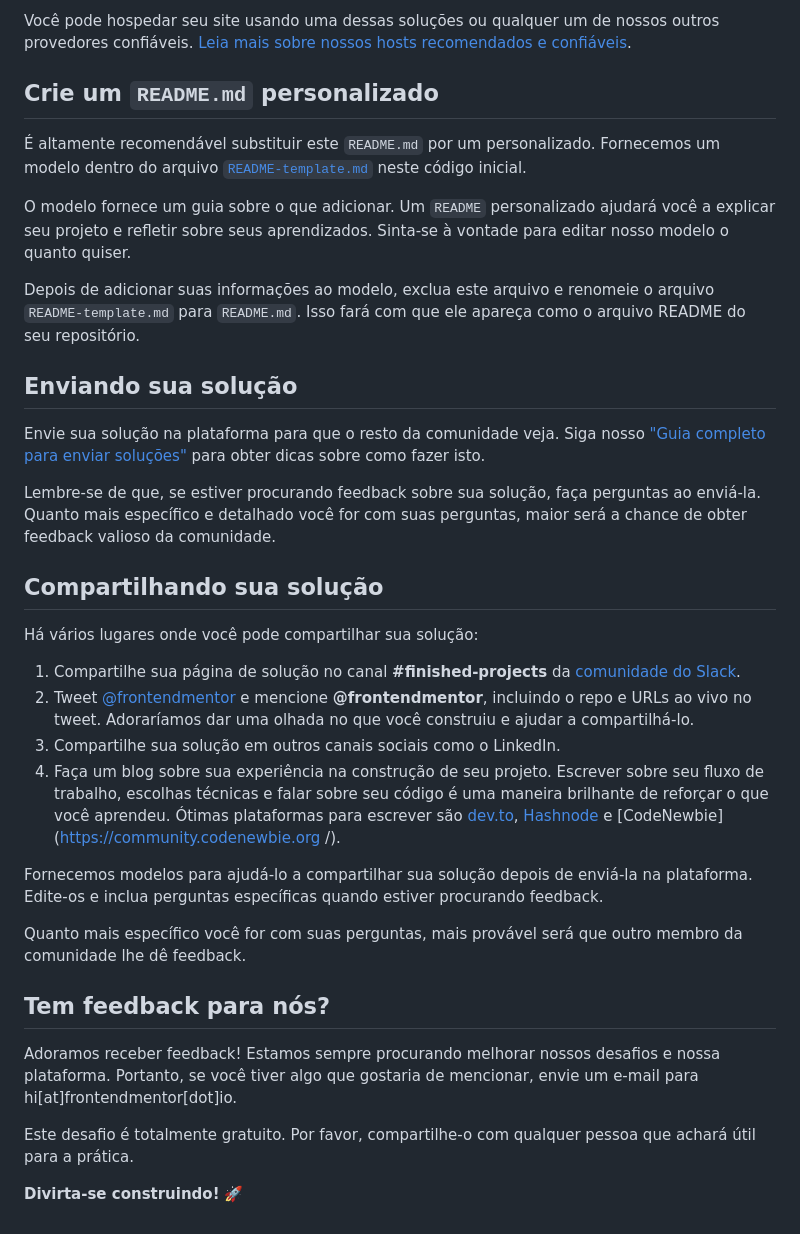
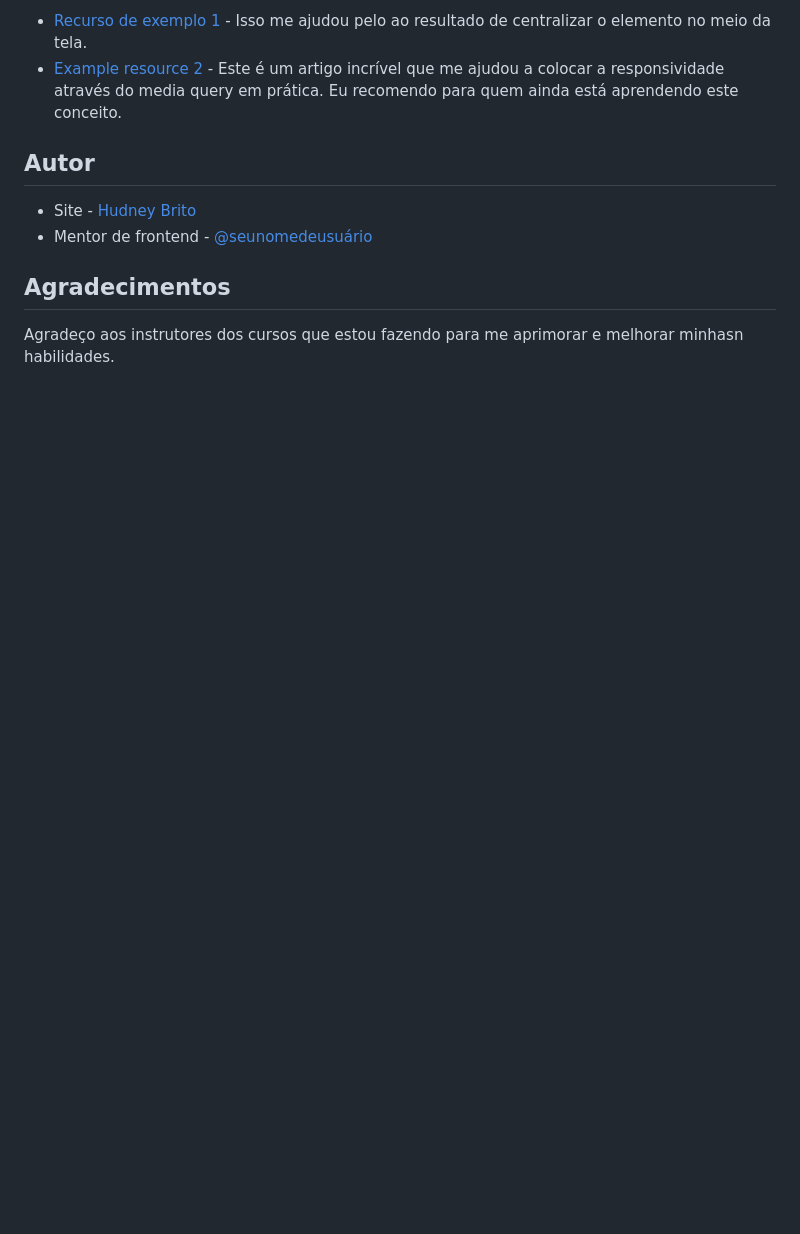
Before and after one commit to hudney-fsbrito/Componente-do-Cart-o-de-Visualiza--o-do-Produto, a Markdown page: README.md, the part around the change printed below. GitHub-like rendering; blank space fills up the shorter version.

```diff
--- a/README.md
+++ b/README.md
@@ -58,37 +87,12 @@ Como mencionado acima, existem muitas maneiras de hospedar seu projeto gratuitam
 
-Você pode hospedar seu site usando uma dessas soluções ou qualquer um de nossos outros provedores confiáveis. [Leia mais sobre nossos hosts recomendados e confiáveis](https://medium.com/frontend-mentor/frontend-mentor-trusted-hosting-providers-bf000dfebe).
+- [Recurso de exemplo 1](https://www.freecodecamp.org/portuguese/news/html-ou-body-como-definir-a-largura-e-a-altura-como-o-tamanho-total-da-pagina/) - Isso me ajudou pelo ao resultado de centralizar o elemento no meio da tela.
+- [Example resource 2](https://developer.mozilla.org/pt-BR/docs/Web/CSS/Media_Queries/Using_media_queries) - Este é um artigo incrível que me ajudou a colocar a responsividade através do media query em prática. Eu recomendo para quem ainda está aprendendo este conceito.
 
-## Crie um `README.md` personalizado
+## Autor
 
-É altamente recomendável substituir este `README.md` por um personalizado. Fornecemos um modelo dentro do arquivo [`README-template.md`](./README-template.md) neste código inicial.
+- Site - [Hudney Brito](https://hudney-fsbrito.github.io/Hudney-Brito-Portfolio-/)
+- Mentor de frontend - [@seunomedeusuário](https://www.frontendmentor.io/profile/seunomedeusuário)
 
-O modelo fornece um guia sobre o que adicionar. Um `README` personalizado ajudará você a explicar seu projeto e refletir sobre seus aprendizados. Sinta-se à vontade para editar nosso modelo o quanto quiser.
+## Agradecimentos
 
-Depois de adicionar suas informações ao modelo, exclua este arquivo e renomeie o arquivo `README-template.md` para `README.md`. Isso fará com que ele apareça como o arquivo README do seu repositório.
-
-## Enviando sua solução
-
-Envie sua solução na plataforma para que o resto da comunidade veja. Siga nosso ["Guia completo para enviar soluções"](https://medium.com/frontend-mentor/a-complete-guide-to-submitting-solutions-on-frontend-mentor-ac6384162248) para obter dicas sobre como fazer isto.
-
-Lembre-se de que, se estiver procurando feedback sobre sua solução, faça perguntas ao enviá-la. Quanto mais específico e detalhado você for com suas perguntas, maior será a chance de obter feedback valioso da comunidade.
-
-## Compartilhando sua solução
-
-Há vários lugares onde você pode compartilhar sua solução:
-
-1. Compartilhe sua página de solução no canal **#finished-projects** da [comunidade do Slack](https://www.frontendmentor.io/slack).
-2. Tweet [@frontendmentor](https://twitter.com/frontendmentor) e mencione **@frontendmentor**, incluindo o repo e URLs ao vivo no tweet. Adoraríamos dar uma olhada no que você construiu e ajudar a compartilhá-lo.
-3. Compartilhe sua solução em outros canais sociais como o LinkedIn.
-4. Faça um blog sobre sua experiência na construção de seu projeto. Escrever sobre seu fluxo de trabalho, escolhas técnicas e falar sobre seu código é uma maneira brilhante de reforçar o que você aprendeu. Ótimas plataformas para escrever são [dev.to](https://dev.to/), [Hashnode](https://hashnode.com/) e [CodeNewbie](https://community.codenewbie.org /).
-
-Fornecemos modelos para ajudá-lo a compartilhar sua solução depois de enviá-la na plataforma. Edite-os e inclua perguntas específicas quando estiver procurando feedback.
-
-Quanto mais específico você for com suas perguntas, mais provável será que outro membro da comunidade lhe dê feedback.
-
-## Tem feedback para nós?
-
-Adoramos receber feedback! Estamos sempre procurando melhorar nossos desafios e nossa plataforma. Portanto, se você tiver algo que gostaria de mencionar, envie um e-mail para hi[at]frontendmentor[dot]io.
-
-Este desafio é totalmente gratuito. Por favor, compartilhe-o com qualquer pessoa que achará útil para a prática.
-
-**Divirta-se construindo!** 🚀
+Agradeço aos instrutores dos cursos que estou fazendo para me aprimorar e melhorar minhasn habilidades.
```
Also changed, not shown: other parts of README.md (+59 -30 lines), README-template.md (deleted, +0 -113 lines), style-guide.md (deleted, +0 -35 lines), design/Template.jpg (added), design/desktop.jpg (added), design/desktop.png (renamed from design/127.0.0.1_5500_index.html (6).png), design/mobile.jpg (added), design/mobile.png (renamed from design/127.0.0.1_5500_index.html (4).png).
